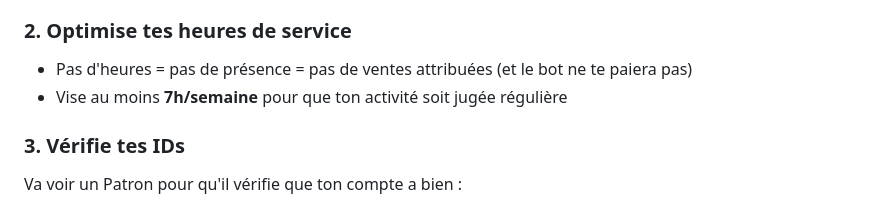
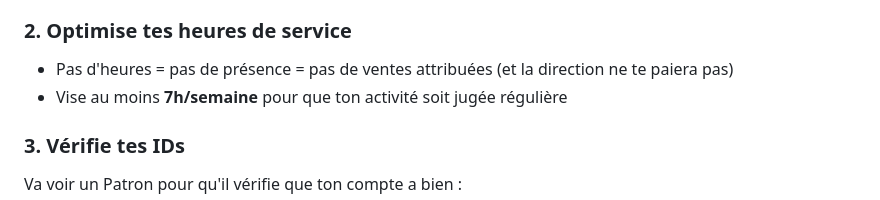
Before and after one commit to lahagragaming93-debug/ltd-sandy-shores, a Markdown page: public/guide/05-vendeur.md, the part around the change. Rendered like a GitHub page.

Commit message:
Doc vendeur : 'le bot ne te paiera pas' -> 'la direction ne te paiera pas'
Le bot Discord ne fait qu'enregistrer les paies decidees et versees par
la direction RP, il ne paie personne lui-meme. Formulation corrigee dans
05-vendeur.md (section 'Optimise tes heures de service').

Co-Authored-By: Claude Opus 4.7 (1M context) <noreply@anthropic.com>

```diff
--- a/public/guide/05-vendeur.md
+++ b/public/guide/05-vendeur.md
@@ -120,7 +120,7 @@ Pour atteindre le plafond Novice, il faudrait :
 - Tu peux voir les marges en demandant à ton **Responsable Vente**
 
 ### 2. Optimise tes heures de service
-- Pas d'heures = pas de présence = pas de ventes attribuées (et le bot ne te paiera pas)
+- Pas d'heures = pas de présence = pas de ventes attribuées (et la direction ne te paiera pas)
 - Vise au moins **7h/semaine** pour que ton activité soit jugée régulière
 
 ### 3. Vérifie tes IDs
```
